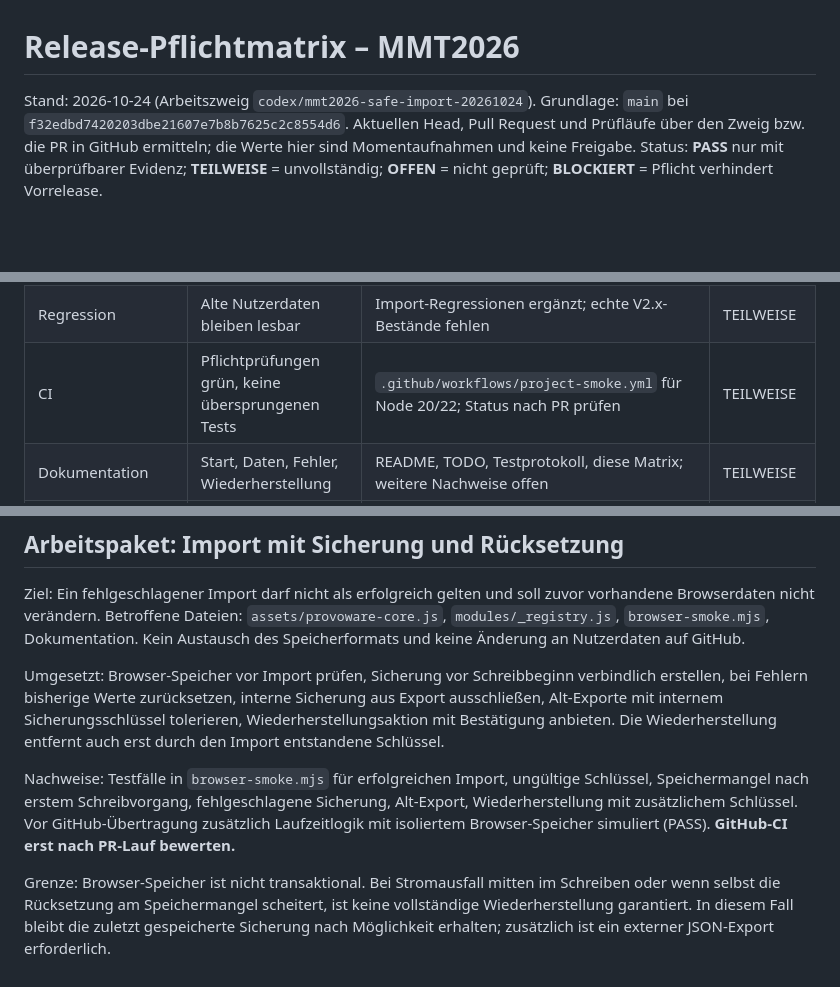
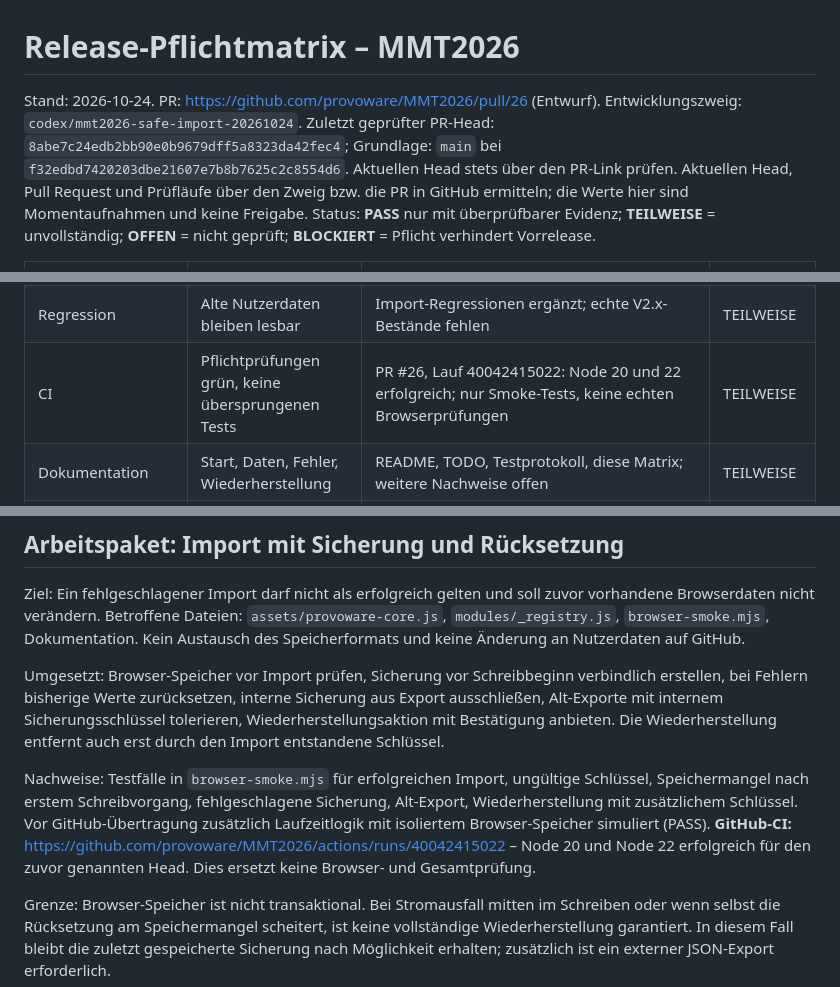
Before and after one commit to provoware/MMT2026, a Markdown page: docs/RELEASE_PFLICHTMATRIX.md, 3 parts joined by grey strips. Drawn GitHub-style; blank space fills up the shorter version.

Commit message:
docs: record PR 26 and verified Node 20/22 smoke gates

```diff
--- a/docs/RELEASE_PFLICHTMATRIX.md
+++ b/docs/RELEASE_PFLICHTMATRIX.md
@@ -1,6 +1,6 @@
 # Release-Pflichtmatrix – MMT2026
 
-Stand: 2026-10-24 (Arbeitszweig `codex/mmt2026-safe-import-20261024`). Grundlage: `main` bei `f32edbd7420203dbe21607e7b8b7625c2c8554d6`.
+Stand: 2026-10-24. PR: https://github.com/provoware/MMT2026/pull/26 (Entwurf). Entwicklungszweig: `codex/mmt2026-safe-import-20261024`. Zuletzt geprüfter PR-Head: `8abe7c24edb2bb90e0b9679dff5a8323da42fec4`; Grundlage: `main` bei `f32edbd7420203dbe21607e7b8b7625c2c8554d6`. Aktuellen Head stets über den PR-Link prüfen.
 Aktuellen Head, Pull Request und Prüfläufe über den Zweig bzw. die PR in GitHub ermitteln; die Werte hier sind Momentaufnahmen und keine Freigabe.
 Status: **PASS** nur mit überprüfbarer Evidenz; **TEILWEISE** = unvollständig; **OFFEN** = nicht geprüft; **BLOCKIERT** = Pflicht verhindert Vorrelease.
 
@@ -22,7 +22,7 @@ Status: **PASS** nur mit überprüfbarer Evidenz; **TEILWEISE** = unvollständig
 | Integration | Module und Datenübergaben geprüft | Laufzeit-Smoke vorhanden; vollständige Integrationsfälle fehlen | TEILWEISE |
 | GUI / Browser | Echte Browser auf 800 × 600 und Skalierung | `tests/provoware-smoke.spec.js` ist Platzhalter; Node-VM-Test ist kein Browser-Test | BLOCKIERT |
 | Regression | Alte Nutzerdaten bleiben lesbar | Import-Regressionen ergänzt; echte V2.x-Bestände fehlen | TEILWEISE |
-| CI | Pflichtprüfungen grün, keine übersprungenen Tests | `.github/workflows/project-smoke.yml` für Node 20/22; Status nach PR prüfen | TEILWEISE |
+| CI | Pflichtprüfungen grün, keine übersprungenen Tests | PR #26, Lauf 40042415022: Node 20 und 22 erfolgreich; nur Smoke-Tests, keine echten Browserprüfungen | TEILWEISE |
 | Dokumentation | Start, Daten, Fehler, Wiederherstellung | README, TODO, Testprotokoll, diese Matrix; weitere Nachweise offen | TEILWEISE |
 | Release-Vorbereitung | Vollständiger eingefrorener Kandidat | Kein Gesamt-Test, keine technische Freigabe, keine Veröffentlichung | BLOCKIERT |
 
@@ -32,7 +32,7 @@ Ziel: Ein fehlgeschlagener Import darf nicht als erfolgreich gelten und soll zuv
 
 Umgesetzt: Browser-Speicher vor Import prüfen, Sicherung vor Schreibbeginn verbindlich erstellen, bei Fehlern bisherige Werte zurücksetzen, interne Sicherung aus Export ausschließen, Alt-Exporte mit internem Sicherungsschlüssel tolerieren, Wiederherstellungsaktion mit Bestätigung anbieten. Die Wiederherstellung entfernt auch erst durch den Import entstandene Schlüssel.
 
-Nachweise: Testfälle in `browser-smoke.mjs` für erfolgreichen Import, ungültige Schlüssel, Speichermangel nach erstem Schreibvorgang, fehlgeschlagene Sicherung, Alt-Export, Wiederherstellung mit zusätzlichem Schlüssel. Vor GitHub-Übertragung zusätzlich Laufzeitlogik mit isoliertem Browser-Speicher simuliert (PASS). **GitHub-CI erst nach PR-Lauf bewerten.**
+Nachweise: Testfälle in `browser-smoke.mjs` für erfolgreichen Import, ungültige Schlüssel, Speichermangel nach erstem Schreibvorgang, fehlgeschlagene Sicherung, Alt-Export, Wiederherstellung mit zusätzlichem Schlüssel. Vor GitHub-Übertragung zusätzlich Laufzeitlogik mit isoliertem Browser-Speicher simuliert (PASS). **GitHub-CI:** https://github.com/provoware/MMT2026/actions/runs/40042415022 – Node 20 und Node 22 erfolgreich für den zuvor genannten Head. Dies ersetzt keine Browser- und Gesamtprüfung.
 
 Grenze: Browser-Speicher ist nicht transaktional. Bei Stromausfall mitten im Schreiben oder wenn selbst die Rücksetzung am Speichermangel scheitert, ist keine vollständige Wiederherstellung garantiert. In diesem Fall bleibt die zuletzt gespeicherte Sicherung nach Möglichkeit erhalten; zusätzlich ist ein externer JSON-Export erforderlich.
 
```
